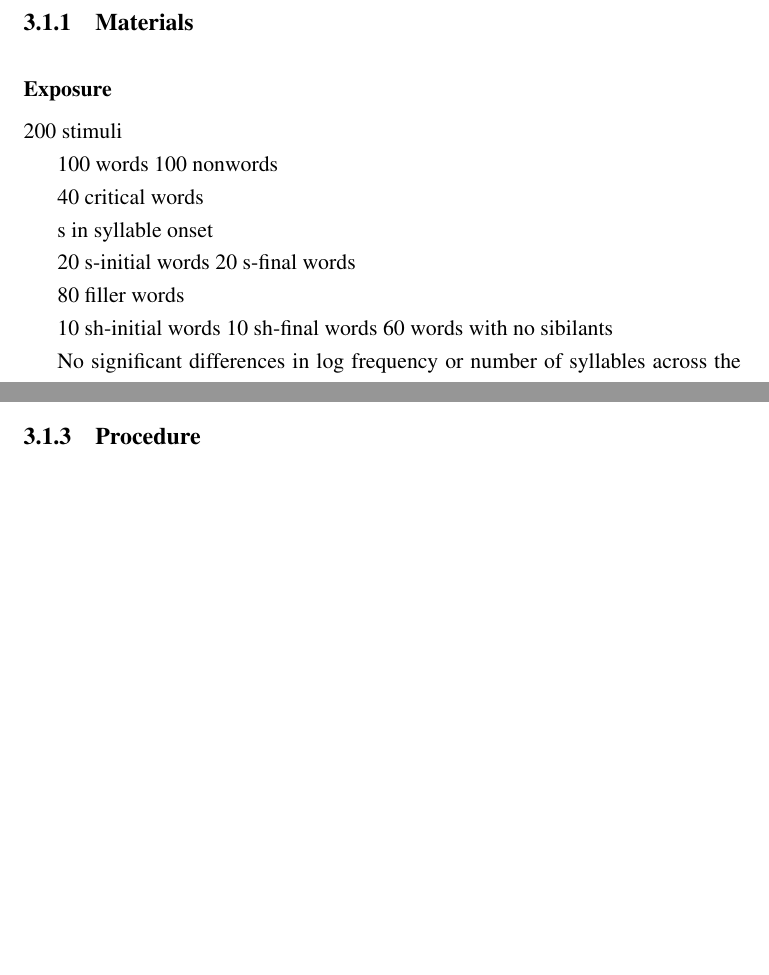
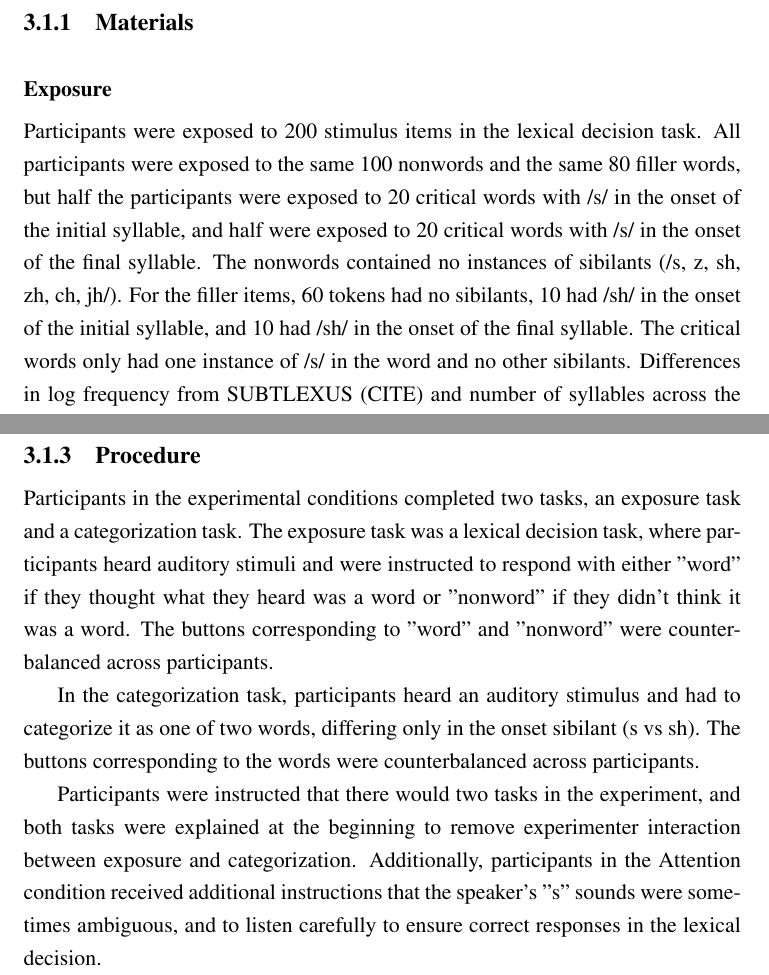
Before and after one commit to mmcauliffe/mcauliffe-phd, a LaTeX thesis (thesis/diss.tex, which reads thesis/methods.tex): two parts of pages 23 and 24 of 28 before the commit and two parts of pages 23 and 25 of 29 after it, joined at a grey line, cut so that both start at the same text, the shorter picture padded with empty space. Compiled offline with pdfLaTeX.

Commit message:
Initial results R scripts and some work on methods

```diff
--- a/thesis/methods.tex
+++ b/thesis/methods.tex
@@ -13,22 +13,5 @@ Stuff I have done
 
 \subsubsection{Exposure}
 
-200 stimuli
+Participants were exposed to 200 stimulus items in the lexical decision task.  All participants were exposed to the same 100 nonwords and the same 80 filler words, but half the participants were exposed to 20 critical words with /s/ in the onset of the initial syllable, and half were exposed to 20 critical words with /s/ in the onset of the final syllable.  The nonwords contained no instances of sibilants (/s, z, sh, zh, ch, jh/).  For the filler items, 60 tokens had no sibilants, 10 had /sh/ in the onset of the initial syllable, and 10 had /sh/ in the onset of the final syllable.  The critical words only had one instance of /s/ in the word and no other sibilants.  Differences in log frequency from SUBTLEXUS (CITE) and number of syllables across the subgroups of stimuli were not significant (TABLE?). PUT IN APPENDIX
 
-	100 words
-	100 nonwords
-
-40 critical words
-
-	s in syllable onset
-
-	20 s-initial words
-	20 s-final words
-
-80 filler words
-
-	10 sh-initial words
-	10 sh-final words
-	60 words with no sibilants
-
-No significant differences in log frequency or number of syllables across the types of words (s-initial, s-final, sh-initial, sh-final, filler)
@@ -45 +20,0 @@ No significant differences in log frequency or number of syllables across the ty
-	sin-shin
@@ -89,3 +53,9 @@ Power estimated 100 subjects
 25 subjects per condition
 
 \subsection{Procedure}
+
+Participants in the experimental conditions completed two tasks, an exposure task and a categorization task.  The exposure task was a lexical decision task, where participants heard auditory stimuli and were instructed to respond with either "word" if they thought what they heard was a word or "nonword" if they didn't think it was a word.  The buttons corresponding to "word" and "nonword" were counterbalanced across participants.
+
+In the categorization task, participants heard an auditory stimulus and had to categorize it as one of two words, differing only in the onset sibilant (s vs sh).  The buttons corresponding to the words were counterbalanced across participants.
+
+Participants were instructed that there would two tasks in the experiment, and both tasks were explained at the beginning to remove experimenter interaction between exposure and categorization.  Additionally, participants in the Attention condition received additional instructions that the speaker's "s" sounds were sometimes ambiguous, and to listen carefully to ensure correct responses in the lexical decision.
```
Also changed, not shown: thesis/methods.tex (22 more changed lines), 3 other files.
